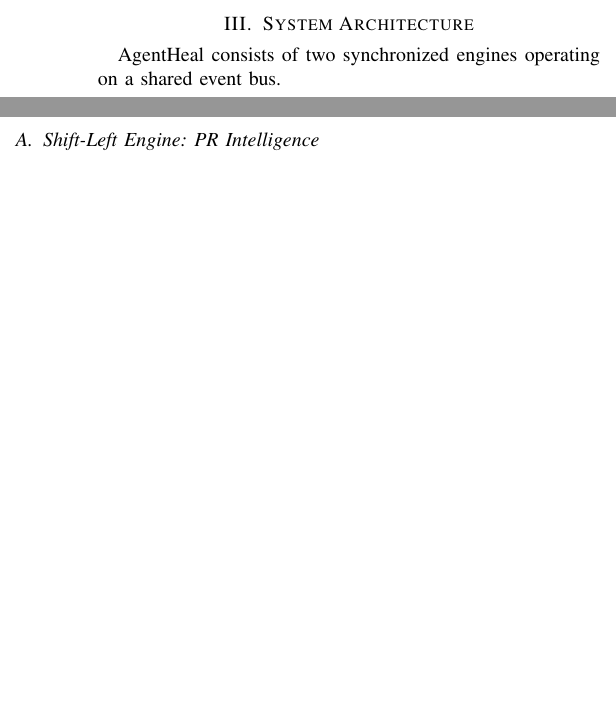
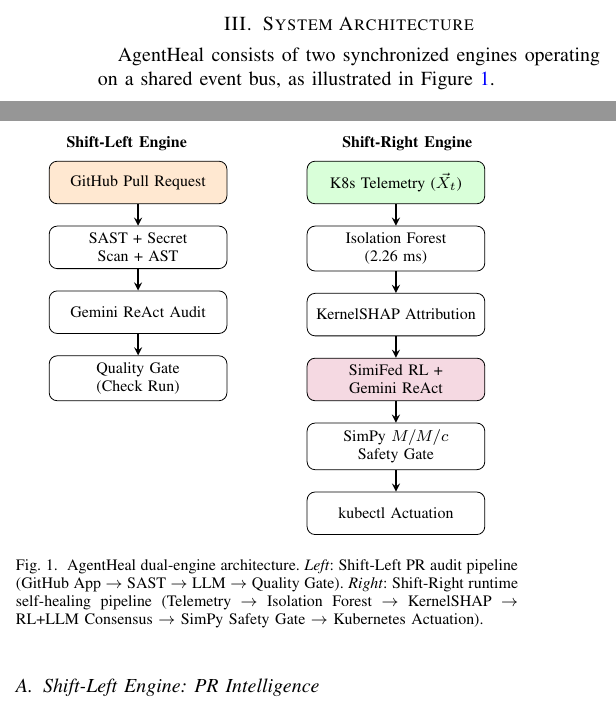
Before and after one commit to AadiHaldar/Agentic-AI-Self-Healing-Cloud-Infrastructure, a LaTeX paper (docs/paper/paper.tex): two parts of the columns of page 2 of 5 before the commit and two parts of the columns of page 2 of 6 after it, joined at a grey line, cut so that both start at the same text, the shorter picture padded with empty space. Compiled offline with pdfLaTeX.

Commit message:
docs: restore TikZ dual-engine architecture diagram to paper

```diff
--- a/docs/paper/paper.tex
+++ b/docs/paper/paper.tex
@@ -108,7 +108,46 @@
 \section{System Architecture}
 % ============================================================
 
-AgentHeal consists of two synchronized engines operating on a shared event bus.
+AgentHeal consists of two synchronized engines operating on a shared event bus, as illustrated in Figure~\ref{fig:arch}.
+
+\begin{figure}[ht]
+\centering
+\begin{tikzpicture}[
+  block/.style={rectangle, draw, text width=2.9cm, text centered, rounded corners, minimum height=0.75cm, font=\footnotesize},
+  arrow/.style={->, thick, >=stealth},
+  lbl/.style={font=\footnotesize\bfseries}
+]
+% ── Product A (left column) ──────────────────────────────────
+\node[block, fill=orange!18] (pr)    {GitHub Pull Request};
+\node[block, below=0.38cm of pr]   (sast)  {SAST + Secret Scan + AST};
+\node[block, below=0.38cm of sast] (llma)  {Gemini ReAct Audit};
+\node[block, below=0.38cm of llma] (gate)  {Quality Gate (Check Run)};
+
+% ── Product B (right column) ─────────────────────────────────
+\node[block, fill=green!15, right=1.4cm of pr]    (tel)   {K8s Telemetry ($\vec{X}_t$)};
+\node[block, below=0.38cm of tel]  (if_)   {Isolation Forest (2.26 ms)};
+\node[block, below=0.38cm of if_]  (shap)  {KernelSHAP Attribution};
+\node[block, below=0.38cm of shap, fill=purple!15] (cons) {SimiFed RL + Gemini ReAct};
+\node[block, below=0.38cm of cons] (simp)  {SimPy $M/M/c$ Safety Gate};
+\node[block, below=0.38cm of simp] (k8s)   {kubectl Actuation};
+
+% ── Arrows ───────────────────────────────────────────────────
+\draw[arrow] (pr)   -- (sast);
+\draw[arrow] (sast) -- (llma);
+\draw[arrow] (llma) -- (gate);
+\draw[arrow] (tel)  -- (if_);
+\draw[arrow] (if_)  -- (shap);
+\draw[arrow] (shap) -- (cons);
+\draw[arrow] (cons) -- (simp);
+\draw[arrow] (simp) -- (k8s);
+
+% ── Column labels ─────────────────────────────────────────────
+\node[lbl, above=0.05cm of pr,  xshift=-0.2cm] {\footnotesize Shift-Left Engine};
+\node[lbl, above=0.05cm of tel, xshift=0.2cm]  {\footnotesize Shift-Right Engine};
+\end{tikzpicture}
+\caption{AgentHeal dual-engine architecture. \textit{Left}: Shift-Left PR audit pipeline (GitHub App $\rightarrow$ SAST $\rightarrow$ LLM $\rightarrow$ Quality Gate). \textit{Right}: Shift-Right runtime self-healing pipeline (Telemetry $\rightarrow$ Isolation Forest $\rightarrow$ KernelSHAP $\rightarrow$ RL+LLM Consensus $\rightarrow$ SimPy Safety Gate $\rightarrow$ Kubernetes Actuation).}
+\label{fig:arch}
+\end{figure}
 
 \subsection{Shift-Left Engine: PR Intelligence}
 
```
Also changed, not shown: docs/AgentHeal_Paper.pdf.
